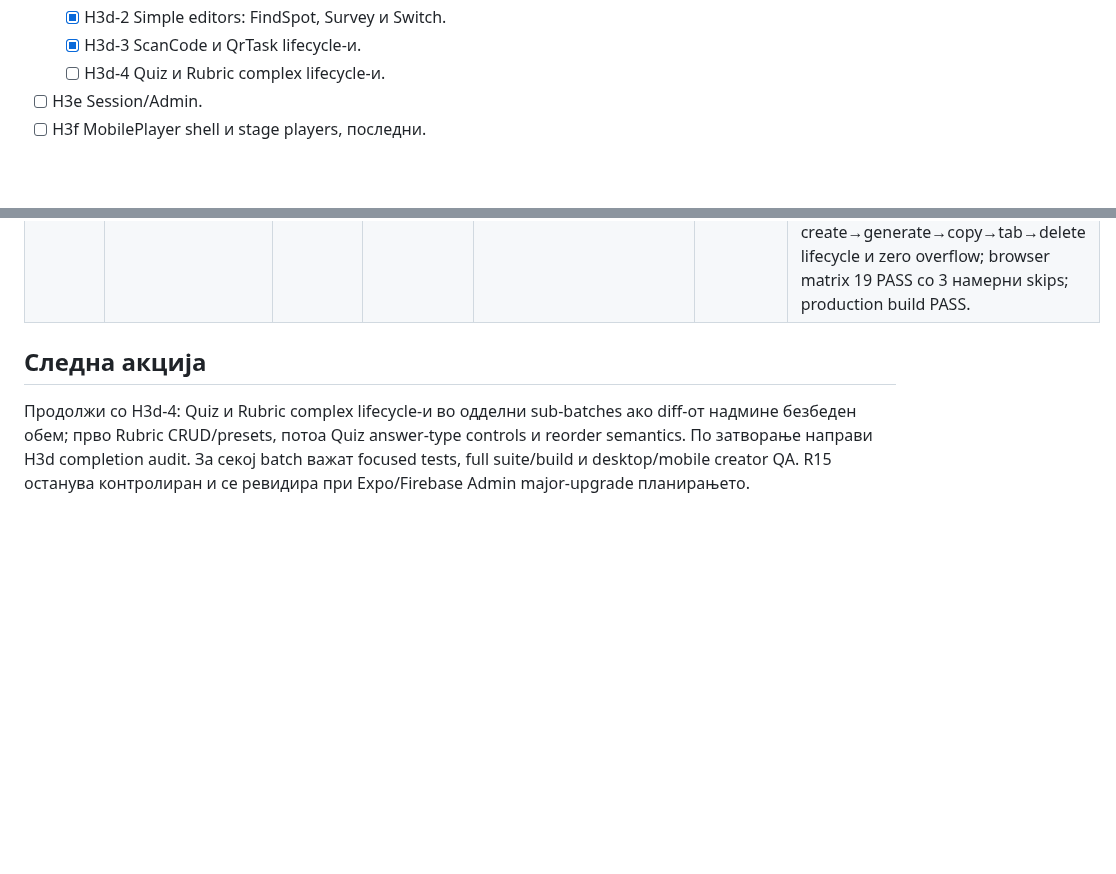
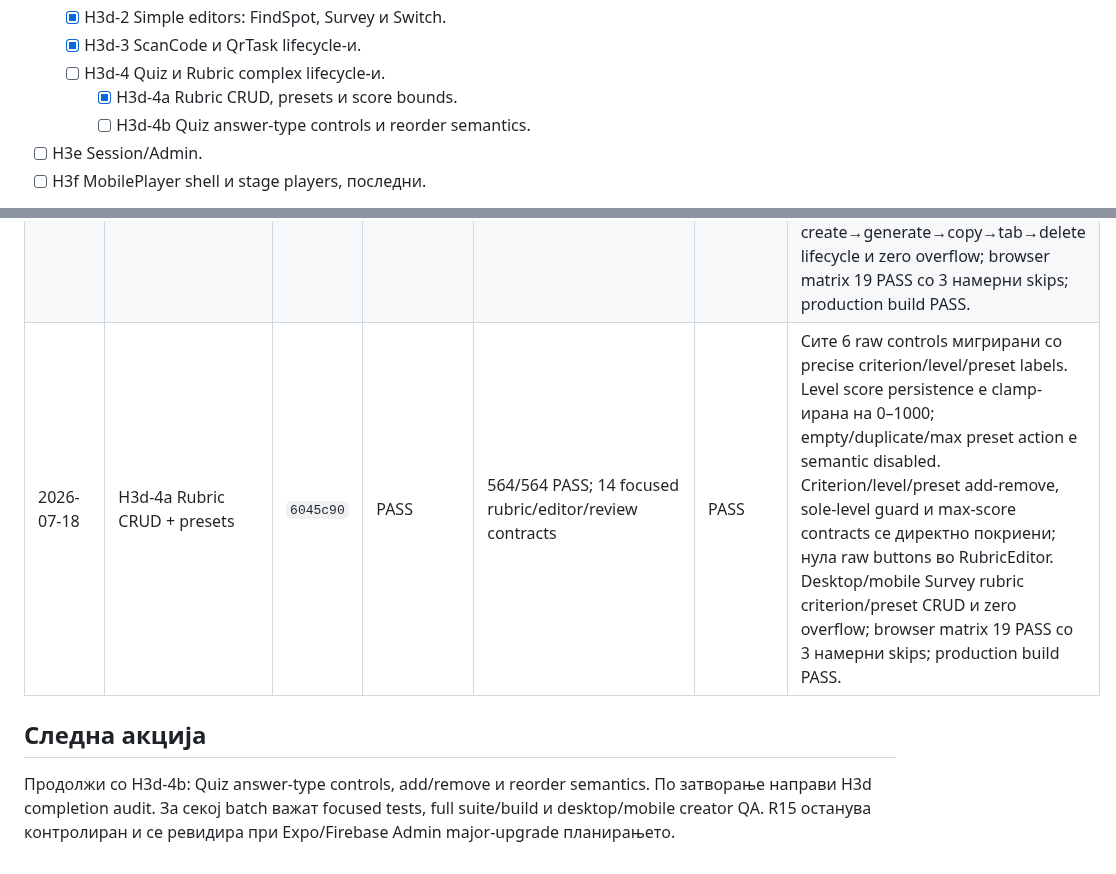
Before and after one commit to igorbogdanoski/ActionBountMKD-Pro, a Markdown page: docs/HARDENING_EXECUTION_LEDGER.md, 2 parts joined by grey strips. GitHub-like rendering; blank space fills up the shorter version.

Commit message:
docs(hardening): record rubric editor hardening

```diff
--- a/docs/HARDENING_EXECUTION_LEDGER.md
+++ b/docs/HARDENING_EXECUTION_LEDGER.md
@@ -102,6 +102,8 @@ Batch-от е затворен само кога:
   - [x] H3d-2 Simple editors: FindSpot, Survey и Switch.
   - [x] H3d-3 ScanCode и QrTask lifecycle-и.
   - [ ] H3d-4 Quiz и Rubric complex lifecycle-и.
+    - [x] H3d-4a Rubric CRUD, presets и score bounds.
+    - [ ] H3d-4b Quiz answer-type controls и reorder semantics.
 - [ ] H3e Session/Admin.
 - [ ] H3f MobilePlayer shell и stage players, последни.
 
@@ -200,7 +202,8 @@ Batch-от е затворен само кога:
 | 2026-07-18 | H3d-1 Shared creator editor Tabs | `55c4cbc` | PASS | 548/548 PASS; 28 focused dependent contracts | PASS | Shared Tabs мигриран во Button-backed `tablist`/`tab` primitive со `aria-selected`; сите Quiz/QuestSettings/BoundCreator consumers и тестови усогласени. QA manual-save насловот е направен детерминистички за reuse-нат server. Desktop/mobile tab selection и creator lifecycle; browser matrix 19 PASS со 3 намерни skips; production build PASS. |
 | 2026-07-18 | H3d-2 FindSpot, Survey и Switch editors | `60df4a9` | PASS | 554/554 PASS; 8 focused simple-editor contracts | PASS | Сите 6 raw controls мигрирани; map toggle има semantic pressed state, GPS success rounding/map-open contract, а Survey/Switch icon-delete controls имаат точни индексни labels. Add/remove и 20-question limit lifecycle-и се директно покриени. Desktop/mobile FIND_SPOT coordinates/map lifecycle и zero overflow; browser matrix 19 PASS со 3 намерни skips; production build PASS. Manual-save browser assertion е задржан на независниот desktop run за да нема cross-project autosave race. |
 | 2026-07-18 | H3d-3 ScanCode + QrTask QR lifecycles | `a7d945d` | PASS | 559/559 PASS; 13 focused QR editor/player contracts | PASS | Сите 8 raw controls мигрирани. Shared clipboard lifecycle чека реален write, прикажува success/error и го чисти timer-от при unmount; SVG download секогаш го revoke-ира object URL преку `finally`. Option controls имаат precise A-F labels и limit contract; нула raw buttons во двата editors. Desktop/mobile QR_TASK create→generate→copy→tab→delete lifecycle и zero overflow; browser matrix 19 PASS со 3 намерни skips; production build PASS. |
+| 2026-07-18 | H3d-4a Rubric CRUD + presets | `6045c90` | PASS | 564/564 PASS; 14 focused rubric/editor/review contracts | PASS | Сите 6 raw controls мигрирани со precise criterion/level/preset labels. Level score persistence е clamp-ирана на 0–1000; empty/duplicate/max preset action е semantic disabled. Criterion/level/preset add-remove, sole-level guard и max-score contracts се директно покриени; нула raw buttons во RubricEditor. Desktop/mobile Survey rubric criterion/preset CRUD и zero overflow; browser matrix 19 PASS со 3 намерни skips; production build PASS. |
 
 ## Следна акција
 
-Продолжи со H3d-4: Quiz и Rubric complex lifecycle-и во одделни sub-batches ако diff-от надмине безбеден обем; прво Rubric CRUD/presets, потоа Quiz answer-type controls и reorder semantics. По затворање направи H3d completion audit. За секој batch важат focused tests, full suite/build и desktop/mobile creator QA. R15 останува контролиран и се ревидира при Expo/Firebase Admin major-upgrade планирањето.
+Продолжи со H3d-4b: Quiz answer-type controls, add/remove и reorder semantics. По затворање направи H3d completion audit. За секој batch важат focused tests, full suite/build и desktop/mobile creator QA. R15 останува контролиран и се ревидира при Expo/Firebase Admin major-upgrade планирањето.
```
